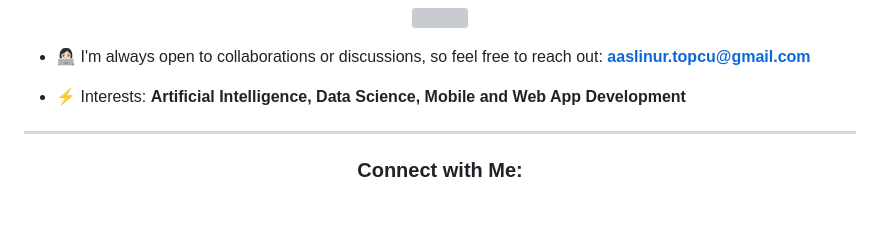
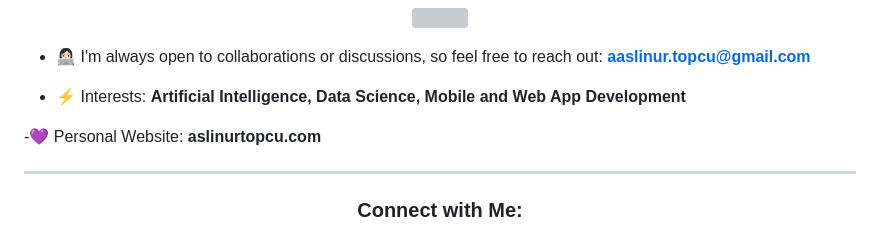
Before and after one commit to Asli-nur-t/Asli-nur-t, a Markdown page: README.md, the part around the change. GitHub-like rendering; blank space fills up the shorter version; grey boxes are pictures that could not be loaded.

```diff
--- a/README.md
+++ b/README.md
@@ -16,6 +16,8 @@
 - 👩🏻‍💻 I'm always open to collaborations or discussions, so feel free to reach out: **aaslinur.topcu@gmail.com**
 
 - ⚡️ Interests: **Artificial Intelligence, Data Science, Mobile and Web App Development**
+
+-💜 Personal Website: **aslinurtopcu.com**
 
 ---
 
```
